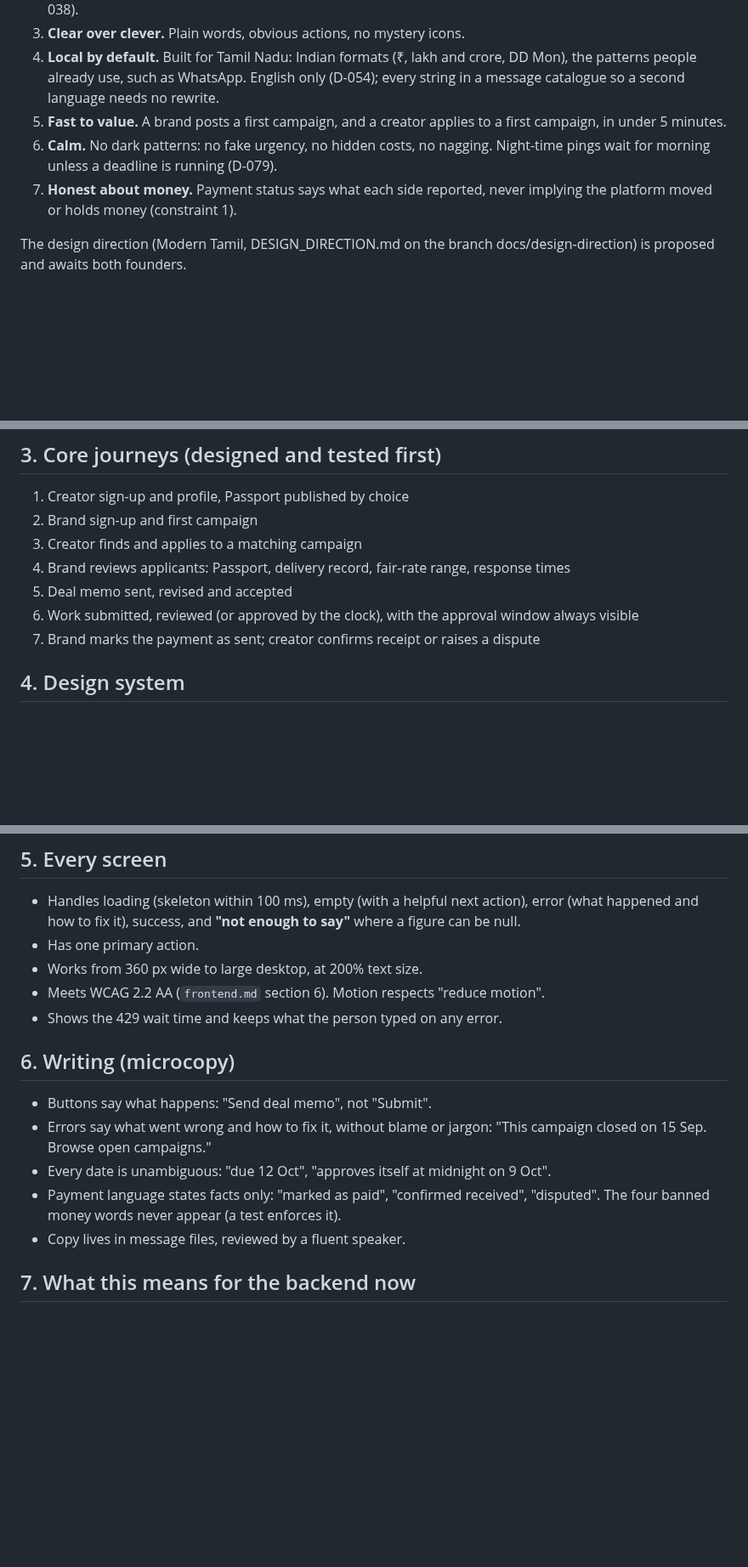
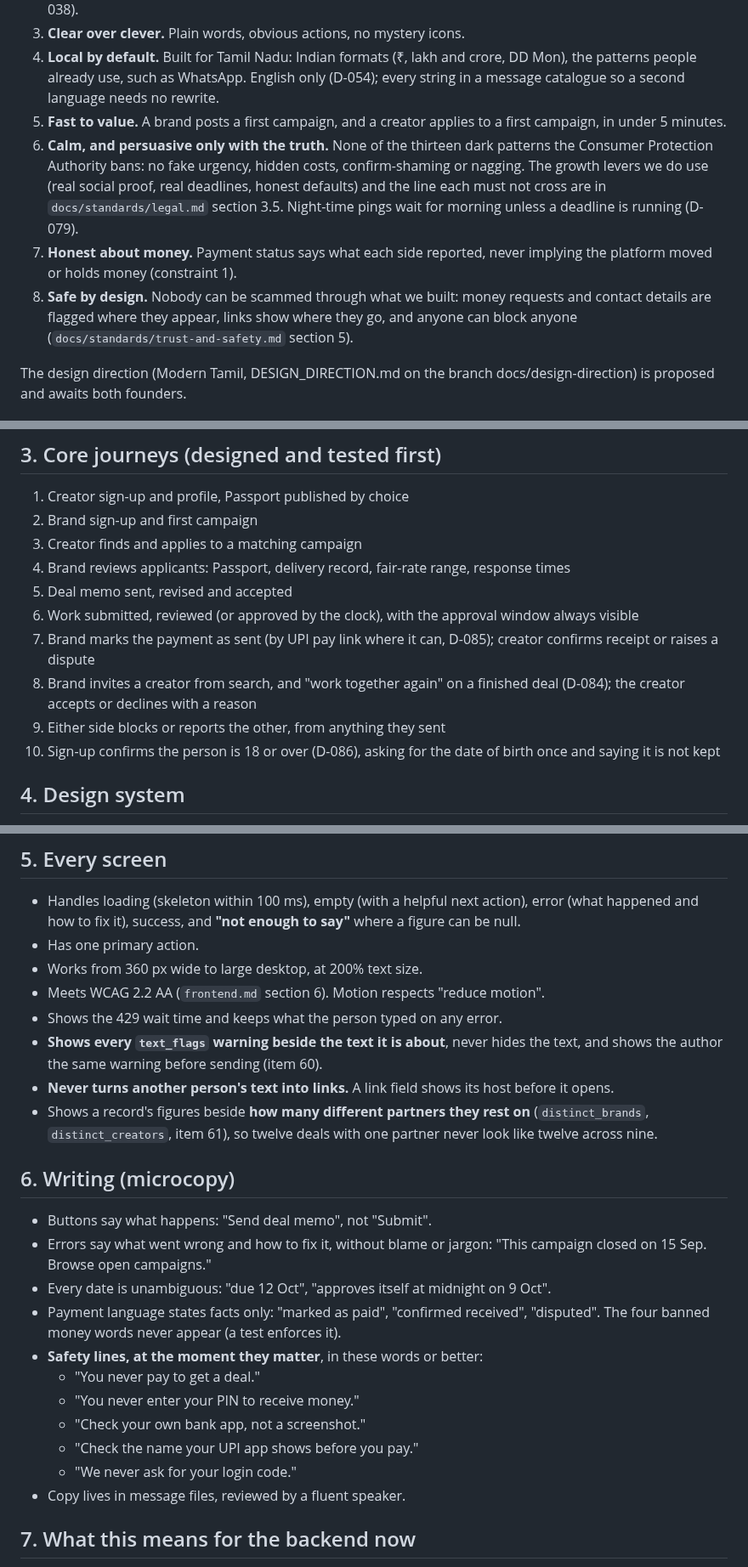
Before and after one commit to adhi2801/nicheconnect-tn, a Markdown page: docs/standards/ux.md, 3 parts joined by grey strips. Shown at 85% size. Rendered like a GitHub page; blank space fills up the shorter version.

Commit message:
docs(standards): ux.md and frontend.md carry this week's safety, legal and payment work
- ux.md:
  - the persuasion rule (true facts only, legal.md 3.5);
  - a safe-by-design principle;
  - three new core journeys: invitations and repeat deals, block and
    report, and the adults-only sign-up;
  - every screen shows text_flags warnings, never makes another person's
    text clickable, and shows how many partners a record rests on;
  - the safety lines, word for word.
- frontend.md:
  - adults only at sign-up;
  - no dark patterns, and the yearly self-audit as a release step;
  - warnings never suppressed, and links never made from user text;
  - UPI pay details shown only on the brand's pay screen, never cached;
  - the new journeys added to the end-to-end tests.

Co-Authored-By: Claude Opus 5.5 <noreply@anthropic.com>

```diff
--- a/docs/standards/ux.md
+++ b/docs/standards/ux.md
@@ -13,8 +13,9 @@ Applies to research, flows, the design system, copy and accessibility, and to **
 3. **Clear over clever.** Plain words, obvious actions, no mystery icons.
 4. **Local by default.** Built for Tamil Nadu: Indian formats (₹, lakh and crore, DD Mon), the patterns people already use, such as WhatsApp. English only (D-054); every string in a message catalogue so a second language needs no rewrite.
 5. **Fast to value.** A brand posts a first campaign, and a creator applies to a first campaign, in under 5 minutes.
-6. **Calm.** No dark patterns: no fake urgency, no hidden costs, no nagging. Night-time pings wait for morning unless a deadline is running (D-079).
+6. **Calm, and persuasive only with the truth.** None of the thirteen dark patterns the Consumer Protection Authority bans: no fake urgency, hidden costs, confirm-shaming or nagging. The growth levers we do use (real social proof, real deadlines, honest defaults) and the line each must not cross are in `docs/standards/legal.md` section 3.5. Night-time pings wait for morning unless a deadline is running (D-079).
 7. **Honest about money.** Payment status says what each side reported, never implying the platform moved or holds money (constraint 1).
+8. **Safe by design.** Nobody can be scammed through what we built: money requests and contact details are flagged where they appear, links show where they go, and anyone can block anyone (`docs/standards/trust-and-safety.md` section 5).
 
 The design direction (Modern Tamil, DESIGN_DIRECTION.md on the branch docs/design-direction) is proposed and awaits both founders.
 
@@ -37,7 +38,10 @@ The design direction (Modern Tamil, DESIGN_DIRECTION.md on the branch docs/desig
 4. Brand reviews applicants: Passport, delivery record, fair-rate range, response times
 5. Deal memo sent, revised and accepted
 6. Work submitted, reviewed (or approved by the clock), with the approval window always visible
-7. Brand marks the payment as sent; creator confirms receipt or raises a dispute
+7. Brand marks the payment as sent (by UPI pay link where it can, D-085); creator confirms receipt or raises a dispute
+8. Brand invites a creator from search, and "work together again" on a finished deal (D-084); the creator accepts or declines with a reason
+9. Either side blocks or reports the other, from anything they sent
+10. Sign-up confirms the person is 18 or over (D-086), asking for the date of birth once and saying it is not kept
 
 ## 4. Design system
 
@@ -52,6 +56,9 @@ The design direction (Modern Tamil, DESIGN_DIRECTION.md on the branch docs/desig
 - Works from 360 px wide to large desktop, at 200% text size.
 - Meets WCAG 2.2 AA (`frontend.md` section 6). Motion respects "reduce motion".
 - Shows the 429 wait time and keeps what the person typed on any error.
+- **Shows every `text_flags` warning beside the text it is about**, never hides the text, and shows the author the same warning before sending (item 60).
+- **Never turns another person's text into links.** A link field shows its host before it opens.
+- Shows a record's figures beside **how many different partners they rest on** (`distinct_brands`, `distinct_creators`, item 61), so twelve deals with one partner never look like twelve across nine.
 
 ## 6. Writing (microcopy)
 
@@ -59,6 +66,12 @@ The design direction (Modern Tamil, DESIGN_DIRECTION.md on the branch docs/desig
 - Errors say what went wrong and how to fix it, without blame or jargon: "This campaign closed on 15 Sep. Browse open campaigns."
 - Every date is unambiguous: "due 12 Oct", "approves itself at midnight on 9 Oct".
 - Payment language states facts only: "marked as paid", "confirmed received", "disputed". The four banned money words never appear (a test enforces it).
+- **Safety lines, at the moment they matter**, in these words or better:
+  - "You never pay to get a deal."
+  - "You never enter your PIN to receive money."
+  - "Check your own bank app, not a screenshot."
+  - "Check the name your UPI app shows before you pay."
+  - "We never ask for your login code."
 - Copy lives in message files, reviewed by a fluent speaker.
 
 ## 7. What this means for the backend now
```
Also changed, not shown: docs/standards/frontend.md (+8 -2 lines).
